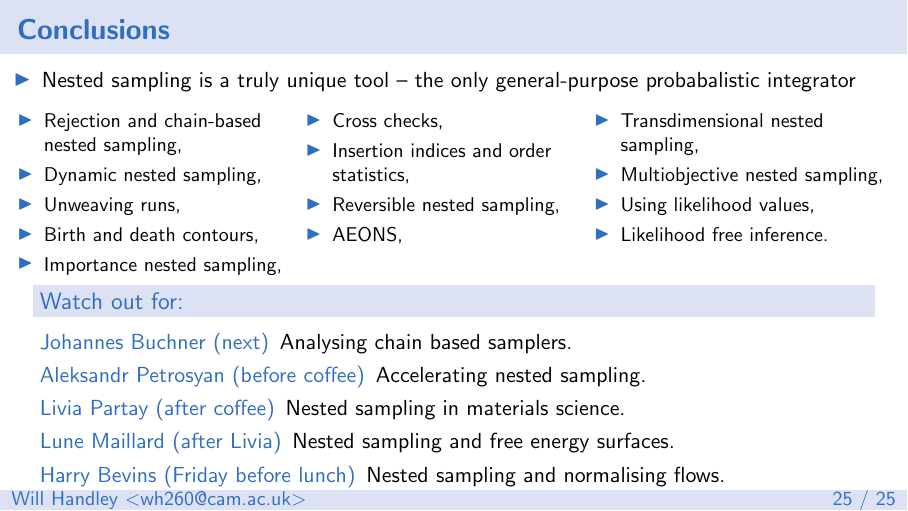
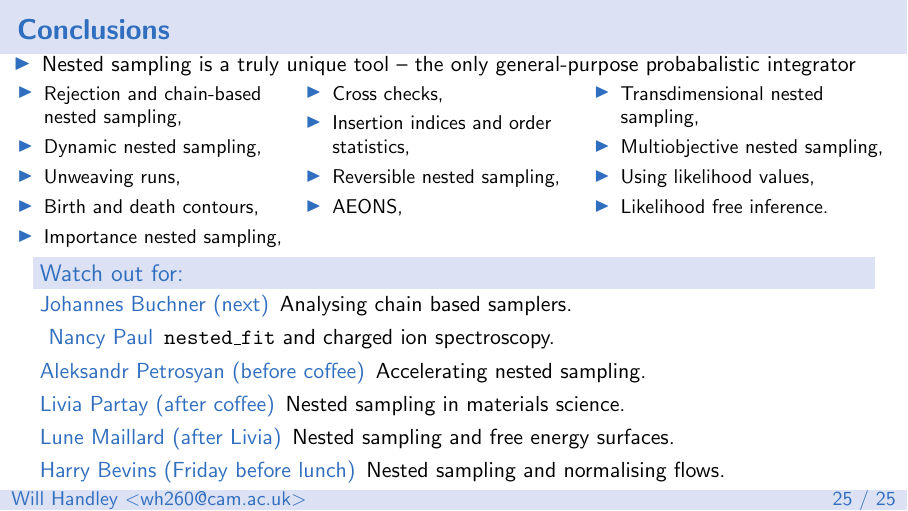
Before and after one commit to williamjameshandley/talks, LaTeX slides (will_handley.tex): page 54 of 56. Compiled offline with pdfLaTeX.

Commit message:
Updated paris maxent

```diff
--- a/will_handley.tex
+++ b/will_handley.tex
@@ -631,10 +631,11 @@
 
 \begin{frame}
     \frametitle{Conclusions}
+    \vspace{-8pt}
     \begin{itemize}
         \item Nested sampling is a truly unique tool -- the only general-purpose probabalistic integrator
     \end{itemize}
-    \vspace{-12pt}
+    \vspace{-18pt}
     \begin{columns}[t]
         \small
         \hspace{10pt}
@@ -665,8 +666,10 @@
         \end{itemize}
     \end{columns}
     \begin{block}{Watch out for:}
+        \vspace{-5pt}
         \begin{description}
             \item[Johannes Buchner (next)] Analysing chain based samplers.
+            \item[Nancy Paul] \texttt{nested\_fit} and charged ion spectroscopy.
             \item[Aleksandr Petrosyan (before coffee)] Accelerating nested sampling.
             \item[Livia Partay (after coffee)] Nested sampling in materials science.
             \item[Lune Maillard (after Livia)] Nested sampling and free energy surfaces.
```
